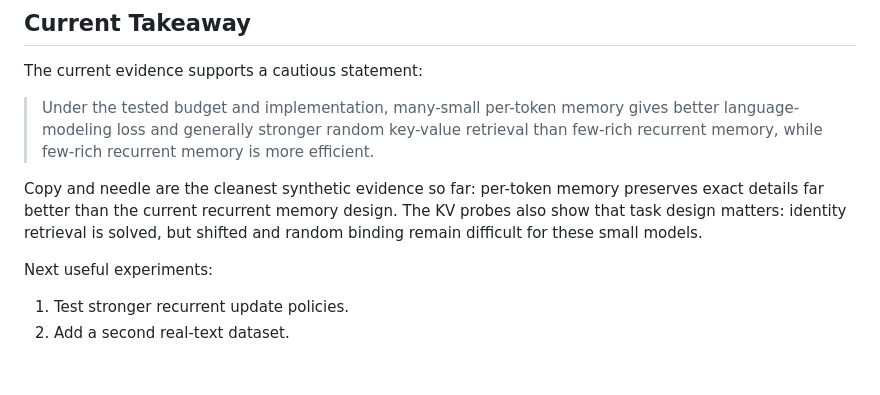
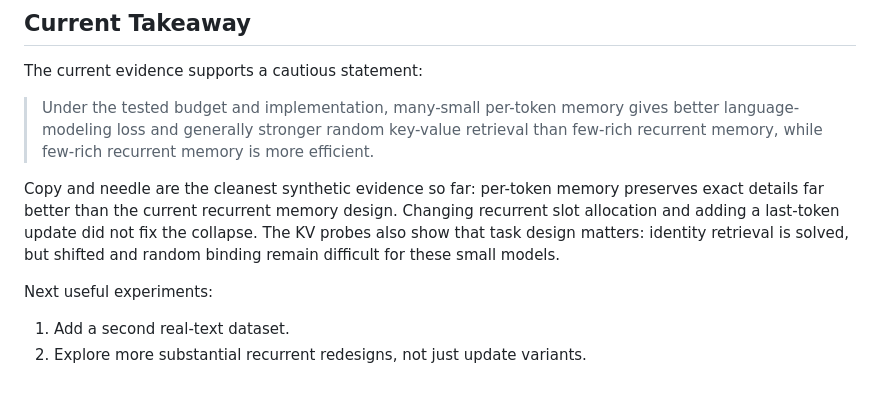
Before and after one commit to ankur219/memory-lm, a Markdown page: RESULTS.md, the part around one of its changes. Rendered like a GitHub page.

```diff
--- a/RESULTS.md
+++ b/RESULTS.md
@@ -239,11 +293,13 @@ The current evidence supports a cautious statement:
 > Under the tested budget and implementation, many-small per-token memory gives better language-modeling loss and generally stronger random key-value retrieval than few-rich recurrent memory, while few-rich recurrent memory is more efficient.
 
 Copy and needle are the cleanest synthetic evidence so far: per-token memory
-preserves exact details far better than the current recurrent memory design. The
-KV probes also show that task design matters: identity retrieval is solved, but
-shifted and random binding remain difficult for these small models.
+preserves exact details far better than the current recurrent memory design.
+Changing recurrent slot allocation and adding a last-token update did not fix
+the collapse. The KV probes also show that task design matters: identity
+retrieval is solved, but shifted and random binding remain difficult for these
+small models.
 
 Next useful experiments:
 
-1. Test stronger recurrent update policies.
-2. Add a second real-text dataset.
+1. Add a second real-text dataset.
+2. Explore more substantial recurrent redesigns, not just update variants.
```
Also changed, not shown: other parts of RESULTS.md (+54 -0 lines).
